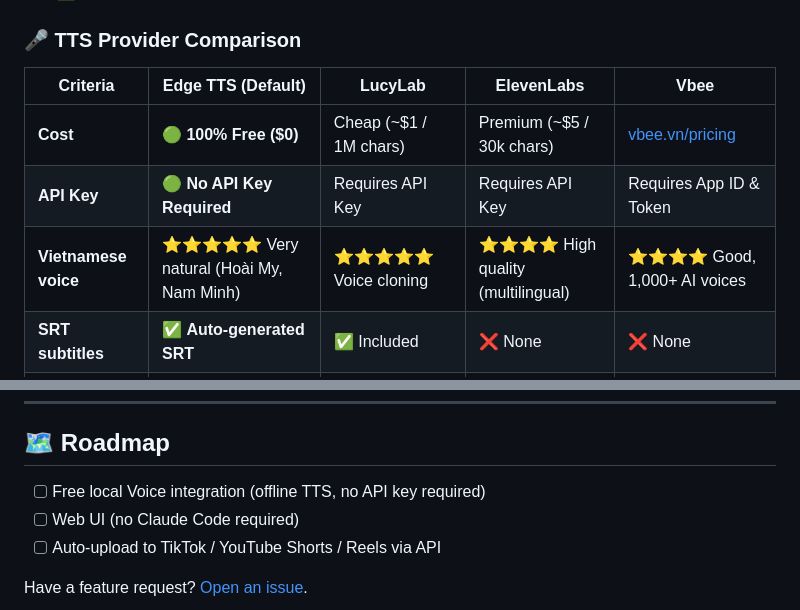
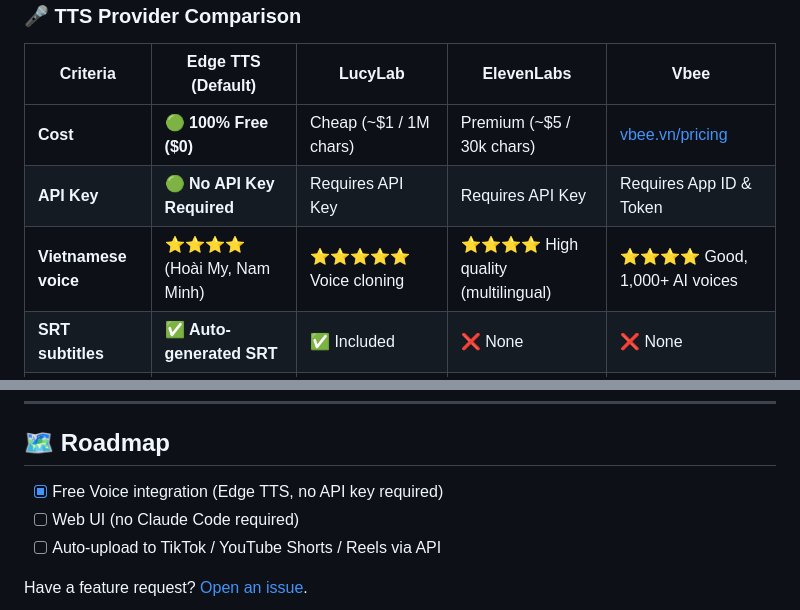
Before and after one commit to Cuongyd196/auto-video-gen, a Markdown page: README.en.md, 2 parts joined by grey strips. GitHub-like rendering.

```diff
--- a/README.en.md
+++ b/README.en.md
@@ -230,7 +230,7 @@ The pipeline clearly separates concerns: **AI handles creativity** (Antigravity/
 |---|---|---|---|---|
 | **Cost** | 🟢 **100% Free ($0)** | Cheap (~$1 / 1M chars) | Premium (~$5 / 30k chars) | [vbee.vn/pricing](https://vbee.vn/pricing) |
 | **API Key** | 🟢 **No API Key Required** | Requires API Key | Requires API Key | Requires App ID & Token |
-| **Vietnamese voice** | ⭐⭐⭐⭐⭐ Very natural (Hoài My, Nam Minh) | ⭐⭐⭐⭐⭐ Voice cloning | ⭐⭐⭐⭐ High quality (multilingual) | ⭐⭐⭐⭐ Good, 1,000+ AI voices |
+| **Vietnamese voice** | ⭐⭐⭐⭐ (Hoài My, Nam Minh) | ⭐⭐⭐⭐⭐ Voice cloning | ⭐⭐⭐⭐ High quality (multilingual) | ⭐⭐⭐⭐ Good, 1,000+ AI voices |
 | **SRT subtitles** | ✅ **Auto-generated SRT** | ✅ Included | ❌ None | ❌ None |
 | **API style** | WebSocket sync | JSON-RPC async (poll) | REST sync (instant) | REST async (poll) |
 | **Other languages** | ✅ 30+ languages (Microsoft) | ❌ Vietnamese only | ✅ 30+ languages | ✅ 20+ languages |
@@ -609,7 +609,7 @@ Tests cover Zod schema validation (6 templates), TTS clients for LucyLab + Eleve
 
 ## 🗺️ Roadmap
 
-- [ ] Free local Voice integration (offline TTS, no API key required)
+- [x] Free Voice integration (Edge TTS, no API key required)
 - [ ] Web UI (no Claude Code required)
 - [ ] Auto-upload to TikTok / YouTube Shorts / Reels via API
 
```
Also changed, not shown: README.md (+2 -2 lines).
